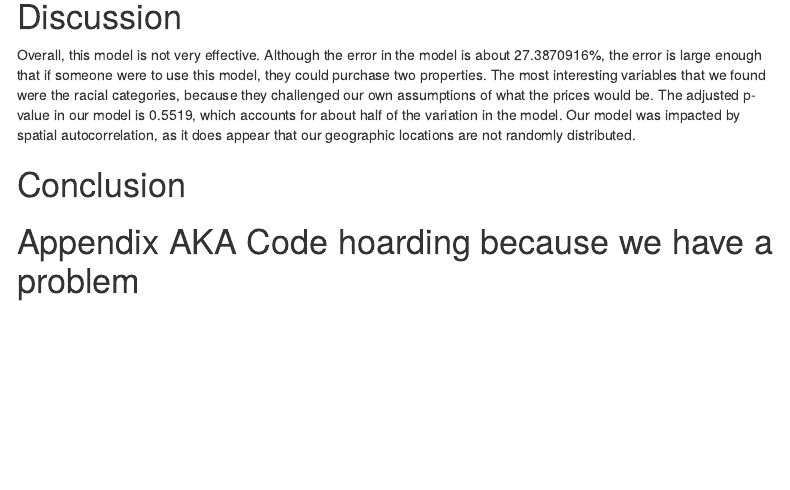
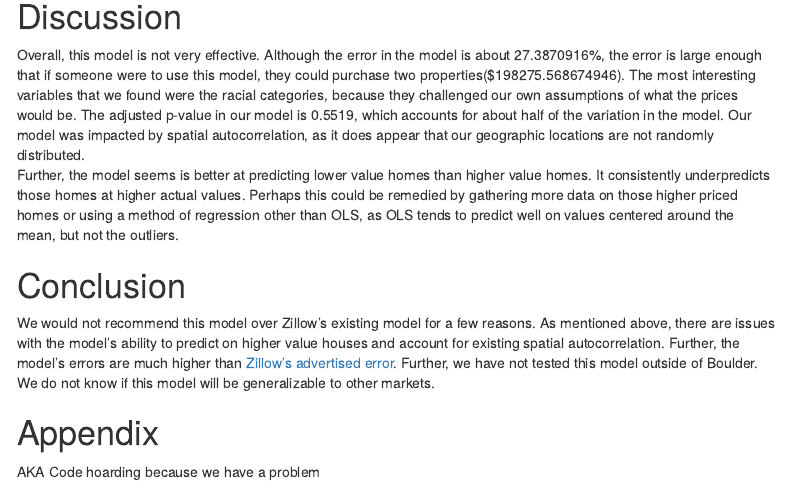
Before and after one commit to johnatawnclementawn/Musa_Midterm, an R Markdown document (Midterm_markdown.Rmd): the page in a window 1100 px wide, from 6140 px down. The pictures show the output file Midterm_markdown.html that the author committed with the source, opened offline; folded parts are opened; menus at the side of the page are left out.

Commit message:
Additions to discussion and conclusion

````diff
--- a/Midterm_markdown.Rmd
+++ b/Midterm_markdown.Rmd
@@ -1483,11 +1483,16 @@ st_join(test, acsZipsCol.2019.sf) %>%
 
 # Discussion
 
-Overall, this model is not very effective. Although the error in the model is about `r mean(test$SalePrice.APE) * 100`%, the error is large enough that if someone were to use this model, they could purchase two properties. The most interesting variables that we found were the racial categories, because they challenged our own assumptions of what the prices would be. The adjusted p-value in our model is 0.5519, which accounts for about half of the variation in the model. Our model was impacted by spatial autocorrelation, as it does appear that our geographic locations are not randomly distributed.
+Overall, this model is not very effective. Although the error in the model is about `r mean(test$SalePrice.APE) * 100`%, the error is large enough that if someone were to use this model, they could purchase two properties(`r paste0("$",mean(test$SalePrice.AbsError, na.rm=TRUE))`). The most interesting variables that we found were the racial categories, because they challenged our own assumptions of what the prices would be. The adjusted p-value in our model is 0.5519, which accounts for about half of the variation in the model. Our model was impacted by spatial autocorrelation, as it does appear that our geographic locations are not randomly distributed.
+Further, the model seems is better at predicting lower value homes than higher value homes. It consistently underpredicts those homes at higher actual values. Perhaps this could be remedied by gathering more data on those higher priced homes or using a method of regression other than OLS, as OLS tends to predict well on values centered around the mean, but not the outliers.
+
 
 # Conclusion
 
-# Appendix AKA Code hoarding because we have a problem
+We would not recommend this model over Zillow’s existing model for a few reasons. As mentioned above, there are issues with the model’s ability to predict on higher value houses and account for existing spatial autocorrelation. Further, the model’s errors are much higher than [Zillow’s advertised error](https://www.zillow.com/z/zestimate/). Further, we have not tested this model outside of Boulder. We do not know if this model will be generalizable to other markets.
+
+# Appendix
+AKA Code hoarding because we have a problem
 
 ### Block Groups
 ```{r eval=FALSE, include=FALSE}
````
Also changed, not shown: Midterm_markdown.html.
